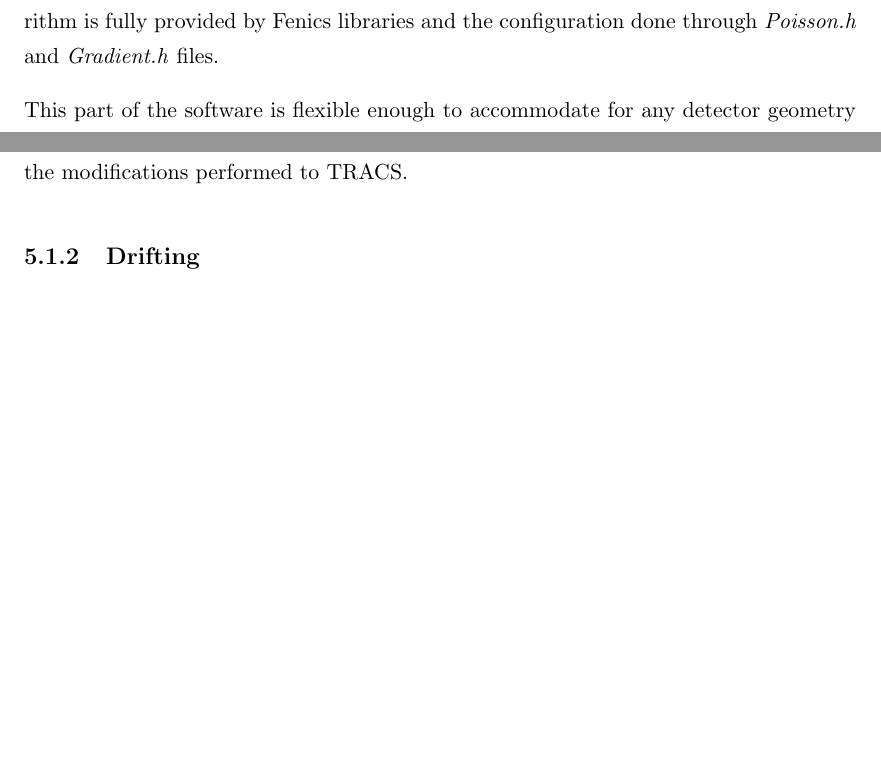
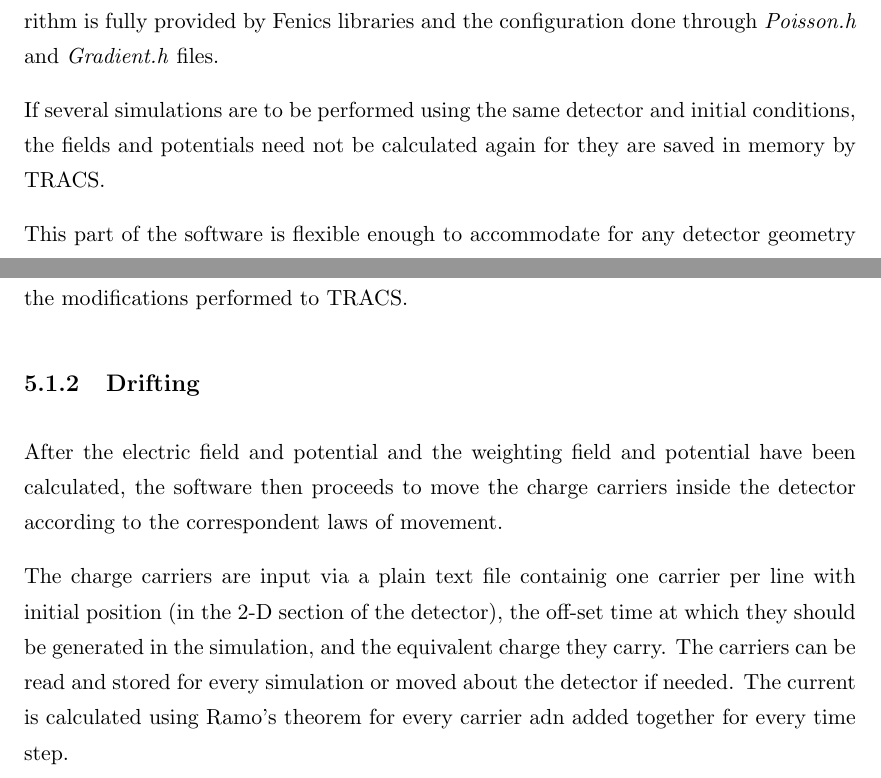
Before and after one commit to AlGepe/TFG, a LaTeX thesis (GraduateThesis.tex, which reads Chapters/Chapter5.tex): two parts of page 24 of 29, joined at a grey line, cut so that both start at the same text, the shorter picture padded with empty space. Compiled offline with pdfLaTeX.

Commit message:
commit to save

```diff
--- a/Chapters/Chapter5.tex
+++ b/Chapters/Chapter5.tex
@@ -24,11 +24,19 @@ This \textit{modus operandi} was present in the original version of TRACS an sti
 
 One of the core modules of TRACS is the one composed by the detector class and PDE solver. This is composed fundamentally of the \textit{SMSDetector} class and the \textit{SMSDSubDomains}. In these classes the properties of the detector are stored and converted into boundary conditions for Poisson's equation to be solved on them. The PDE solving algorithm is fully provided by Fenics libraries and the configuration done through \textit{Poisson.h} and \textit{Gradient.h} files.
 
+If several simulations are to be performed using the same detector and initial conditions, the fields and potentials need not be calculated again for they are saved in memory by TRACS.
+
 This part of the software is flexible enough to accommodate for any detector geometry with few changes in the code, thanks to the use of Fenics libraries. For diodes and micro-strip, however, the software is readout simulated them out-of-the-box as diodes are considered a special case of micro-strips with just one strip covering the whole surface of the silicon.
 
 It is in this part of the software that the \neff is implemented through the $V_{dep}$ for the non-irradiated case. Several modifications were done in TRACS to extend its capabilities of simulation to a radiation-modified \neff parametrisation decided by the user. We will explain all the modifications to this part in detail in the next section as we go through the modifications performed to TRACS.
 
+
 \subsection{Drifting}
+
+After the electric field and potential and the weighting field and potential have been calculated, the software then proceeds to move the charge carriers inside the detector according to the correspondent laws of movement.
+
+The charge carriers are input via a plain text file containig one carrier per line with initial position (in the 2-D section of the detector), the off-set time at which they should be generated in the simulation, and the equivalent charge they carry. The carriers can be read and stored for every simulation or moved about the detector if needed. The current is calculated using Ramo's theorem for every carrier adn added together for every time step.
+
 \subsection{joining all together (CLI)}
 \subsection{GUI and its advantages}
 
```
